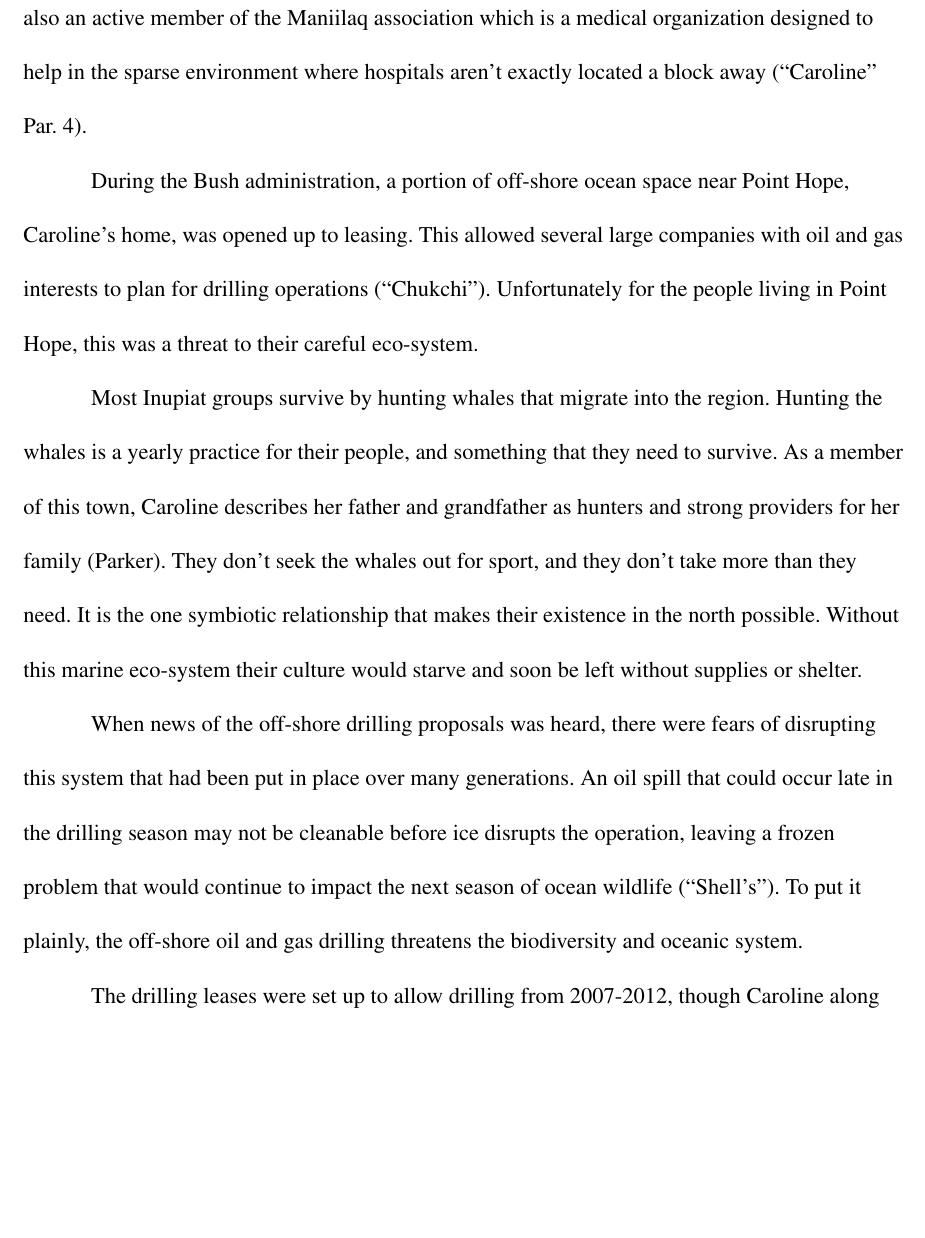
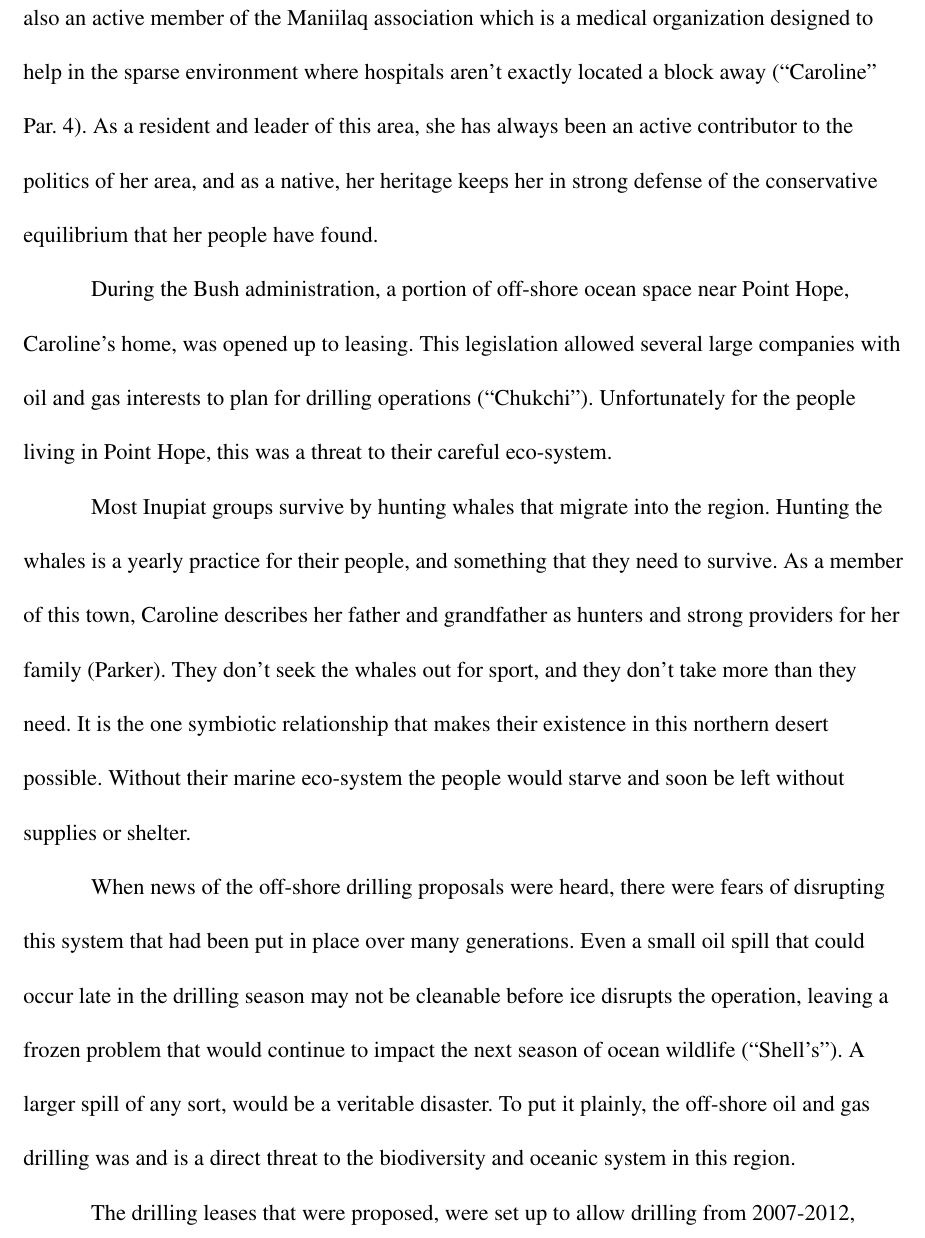
Before and after one commit to paul-english/slcc-eportfolio, a LaTeX document (engl-2010-Su12-Argyle/profile.tex): part of page 2 of 4, cut so that both start at the same text, the shorter picture padded with empty space. Compiled offline with pdfLaTeX.

Commit message:
Final revision for profile

```diff
--- a/engl-2010-Su12-Argyle/profile.tex
+++ b/engl-2010-Su12-Argyle/profile.tex
@@ -11,19 +11,15 @@
   \end{center}
   \caption{Caroline Cannon, Resident of Point Hope, Alaska}
 \end{wrapfigure}
-
-% TODO add a page or half of content
-% that's about it, elaborate and clarify your ideas in this one
-
 The Alaskan wilderness has never really been known for its hospitable nature, and friendly environment. The cold weather conditions and short summer seasons found in our polar regions leave most of these areas barren and deserted. However, life can still exist here, and the Inupiats, a tribal people who have lived sustainably for over a millennia, have found a way to flourish in this rather harsh environment. Through careful conservation, responsible whaling, and possibly from warm coats purchased from Burlington, these people live their day-to-day in much the same way we do. With many of the Inupiat people of this region, the ocean and their way of life are connected at a spiritual level. With generations of family who have subsisted on hunting whales, the ocean has become a central part of their culture. However, their careful equilibrium has recently been brought under attack as legislation and corporations have sought to set up off-shore drilling rigs in their areas.
 
-Caroline Cannon is a mother of nine and a grandmother of twenty-six, who has made the environment of her people one of her personal goals. Caroline serves as the president of Point Hope, a small village of less than 700, located in the top-left corner of the Alaskan state. She's also an active member of the Maniilaq association which is a medical organization designed to help in the sparse environment where hospitals aren't exactly located a block away (``Caroline" Par. 4).
+Caroline Cannon is a mother of nine and a grandmother of twenty-six, who has made the environment of her people one of her personal goals. Caroline serves as the president of Point Hope, a small village of less than 700, located in the top-left corner of the Alaskan state. She's also an active member of the Maniilaq association which is a medical organization designed to help in the sparse environment where hospitals aren't exactly located a block away (``Caroline" Par. 4). As a resident and leader of this area, she has always been an active contributor to the politics of her area, and as a native, her heritage keeps her in strong defense of the conservative equilibrium that her people have found.
 
-During the Bush administration, a portion of off-shore ocean space near Point Hope, Caroline's home, was opened up to leasing. This allowed several large companies with oil and gas interests to plan for drilling operations (``Chukchi"). Unfortunately for the people living in Point Hope, this was a threat to their careful eco-system.
+During the Bush administration, a portion of off-shore ocean space near Point Hope, Caroline's home, was opened up to leasing. This legislation allowed several large companies with oil and gas interests to plan for drilling operations (``Chukchi"). Unfortunately for the people living in Point Hope, this was a threat to their careful eco-system.
 
-Most Inupiat groups survive by hunting whales that migrate into the region. Hunting the whales is a yearly practice for their people, and something that they need to survive. As a member of this town, Caroline describes her father and grandfather as hunters and strong providers for her family (Parker). They don't seek the whales out for sport, and they don't take more than they need. It is the one symbiotic relationship that makes their existence in the north possible. Without this marine eco-system their culture would starve and soon be left without supplies or shelter.
+Most Inupiat groups survive by hunting whales that migrate into the region. Hunting the whales is a yearly practice for their people, and something that they need to survive. As a member of this town, Caroline describes her father and grandfather as hunters and strong providers for her family (Parker). They don't seek the whales out for sport, and they don't take more than they need. It is the one symbiotic relationship that makes their existence in this northern desert possible. Without their marine eco-system the people would starve and soon be left without supplies or shelter.
 
-When news of the off-shore drilling proposals was heard, there were fears of disrupting this system that had been put in place over many generations. An oil spill that could occur late in the drilling season may not be cleanable before ice disrupts the operation, leaving a frozen problem that would continue to impact the next season of ocean wildlife (``Shell's"). To put it plainly, the off-shore oil and gas drilling threatens the biodiversity and oceanic system.
+When news of the off-shore drilling proposals were heard, there were fears of disrupting this system that had been put in place over many generations. Even a small oil spill that could occur late in the drilling season may not be cleanable before ice disrupts the operation, leaving a frozen problem that would continue to impact the next season of ocean wildlife (``Shell's"). A larger spill of any sort, would be a veritable disaster. To put it plainly, the off-shore oil and gas drilling was and is a direct threat to the biodiversity and oceanic system in this region.
 
-The drilling leases were set up to allow drilling from 2007-2012, though Caroline along with many others rose up against the decisions to allow this drilling and fought all the way up to the Supreme Court to prevent it. Succeeding in 2009 they helped prevent all but one company from being able to drill in their area. Caroline acted as a representative for her village in this decision acting as co-plaintiff in the 2009 case that prevented this drilling (Restino). The only lease sale that went through was setup previous to the 2007-2012 plan that was being fought (``Shell's").
+The drilling leases that were proposed, were set up to allow drilling from 2007-2012, though Caroline along with many others rose up against the decisions to allow this drilling and fought all the way up to the Supreme Court to prevent it. Succeeding in 2009 they helped prevent all but one company from being able to drill in their area. Caroline acted as a representative for her village in this decision, and served as co-plaintiff in the 2009 case that ultimately prevented this drilling (Restino). The only lease sale that went through was set up previous to the 2007-2012 plan that was being fought (``Shell's").
 
```
Also changed, not shown: engl-2010-Su12-Argyle/profile.pdf, engl-2010-Su12-Argyle/profile.tex (4 more changed lines).
